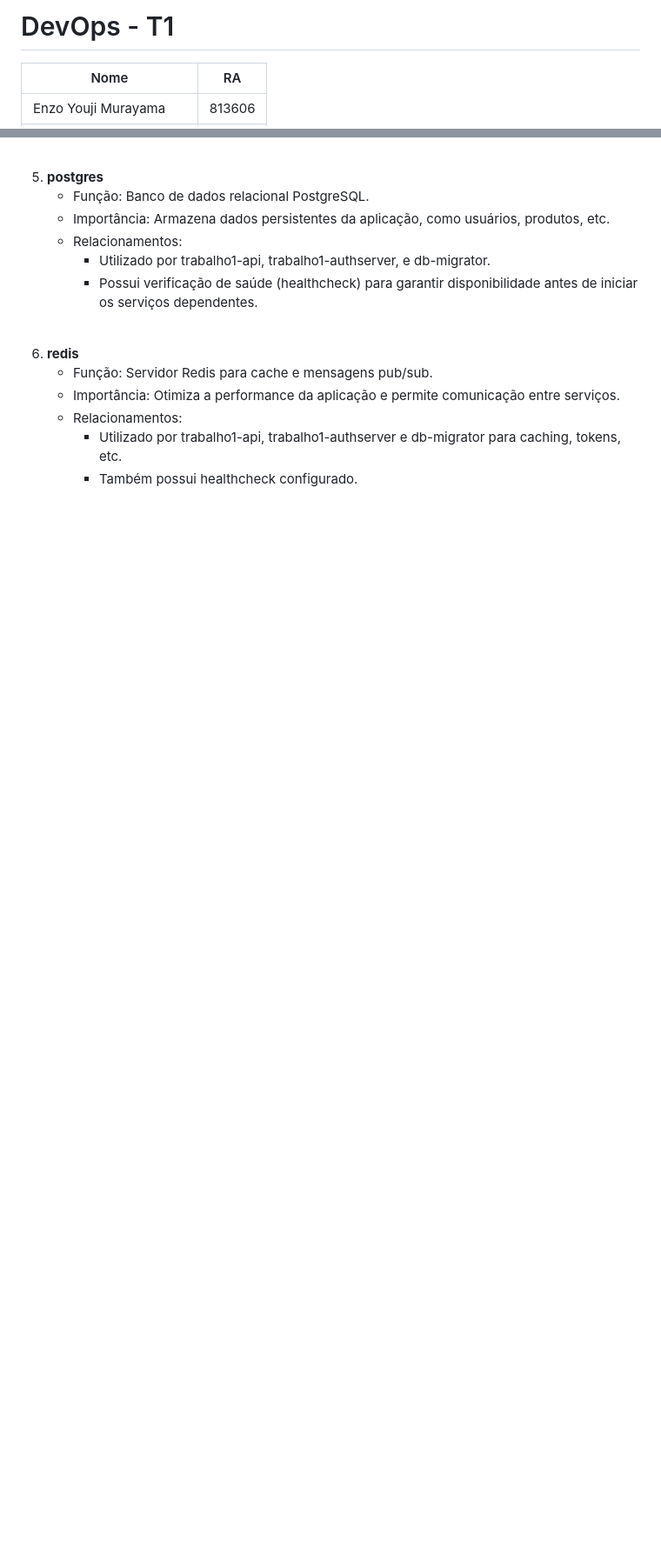
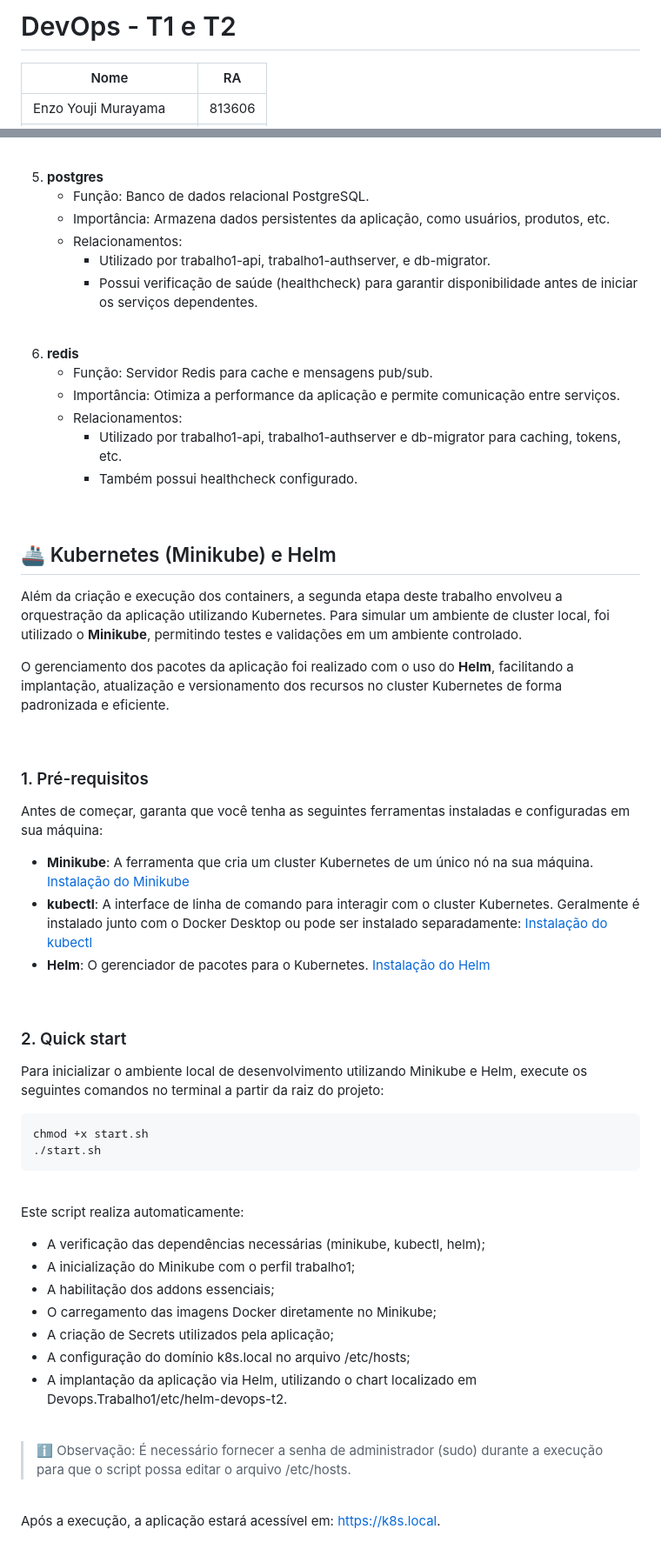
Before and after one commit to lsgonc/devops-trabalho1, a Markdown page: README.md, 2 parts joined by grey strips. Shown: that part at 87% size. GitHub-like rendering; blank space fills up the shorter version.

Commit message:
docs: update readme.md

````diff
--- a/README.md
+++ b/README.md
@@ -1,4 +1,4 @@
-# DevOps - T1
+# DevOps - T1 e T2
 
 | Nome                    | RA     |
 |-------------------------|--------|
@@ -64,3 +64,47 @@ Abaixo, descrevemos a funcionalidade de cada serviço e seus relacionamentos:
    - Relacionamentos:
      - Utilizado por trabalho1-api, trabalho1-authserver e db-migrator para caching, tokens, etc.
      - Também possui healthcheck configurado.
+
+<br>
+
+## 🚢 Kubernetes (Minikube) e Helm
+Além da criação e execução dos containers, a segunda etapa deste trabalho envolveu a orquestração da aplicação utilizando Kubernetes. Para simular um ambiente de cluster local, foi utilizado o **Minikube**, permitindo testes e validações em um ambiente controlado.
+
+O gerenciamento dos pacotes da aplicação foi realizado com o uso do **Helm**, facilitando a implantação, atualização e versionamento dos recursos no cluster Kubernetes de forma padronizada e eficiente.
+
+<br>
+
+### 1. Pré-requisitos
+Antes de começar, garanta que você tenha as seguintes ferramentas instaladas e configuradas em sua máquina:
+
+- **Minikube**: A ferramenta que cria um cluster Kubernetes de um único nó na sua máquina. [Instalação do Minikube](https://minikube.sigs.k8s.io/docs/start/?arch=%2Flinux%2Fx86-64%2Fstable%2Fbinary+download)
+- **kubectl**: A interface de linha de comando para interagir com o cluster Kubernetes. Geralmente é instalado junto com o Docker Desktop ou pode ser instalado separadamente: [Instalação do kubectl](https://kubernetes.io/docs/tasks/tools/)
+- **Helm**: O gerenciador de pacotes para o Kubernetes. [Instalação do Helm](https://helm.sh/docs/intro/install/)
+
+<br>
+
+### 2. Quick start
+Para inicializar o ambiente local de desenvolvimento utilizando Minikube e Helm, execute os seguintes comandos no terminal a partir da raiz do projeto:
+
+```
+chmod +x start.sh
+./start.sh
+```
+<br>
+
+Este script realiza automaticamente:
+- A verificação das dependências necessárias (minikube, kubectl, helm);
+- A inicialização do Minikube com o perfil trabalho1;
+- A habilitação dos addons essenciais;
+- O carregamento das imagens Docker diretamente no Minikube;
+- A criação de Secrets utilizados pela aplicação;
+- A configuração do domínio k8s.local no arquivo /etc/hosts;
+- A implantação da aplicação via Helm, utilizando o chart localizado em Devops.Trabalho1/etc/helm-devops-t2.
+
+<br>
+
+> ℹ️ Observação: É necessário fornecer a senha de administrador (sudo) durante a execução para que o script possa editar o arquivo /etc/hosts.
+
+<br>
+
+Após a execução, a aplicação estará acessível em: https://k8s.local.
````
